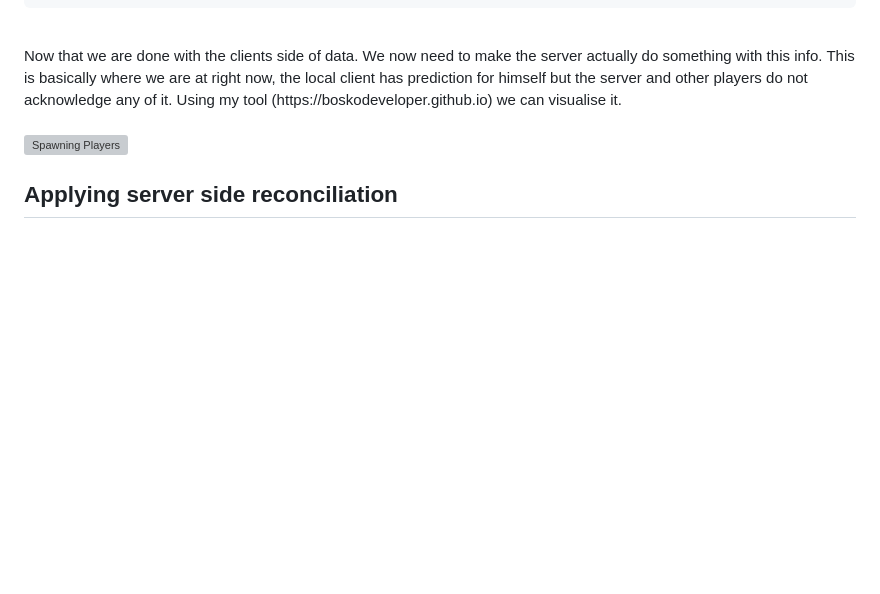
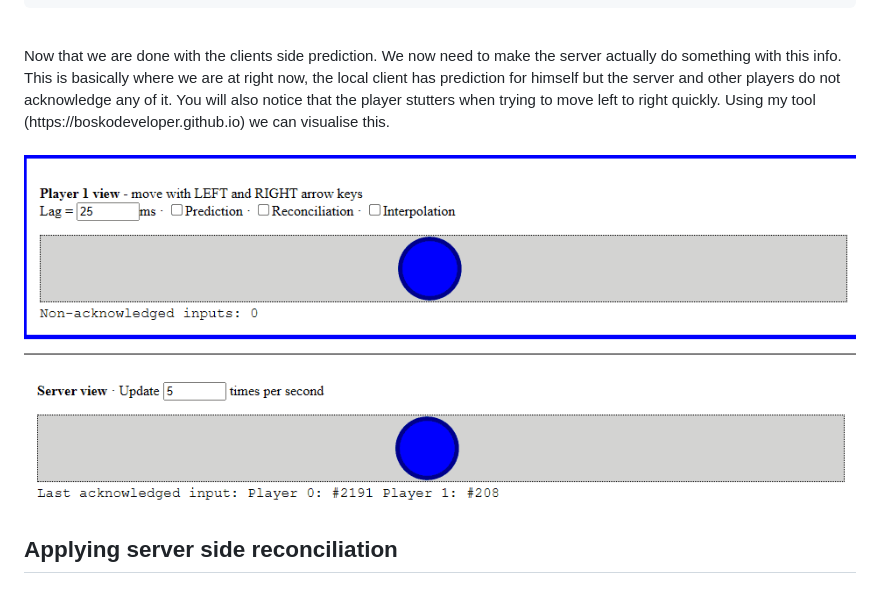
Before and after one commit to rycon2424/Multiplayer_ClientSidePrediction, a Markdown page: pages/Part_3.md, the part around the change. Rendered like a GitHub page; blank space fills up the shorter version; grey boxes are pictures that could not be loaded.

````diff
--- a/pages/Part_3.md
+++ b/pages/Part_3.md
@@ -176,9 +176,9 @@ Each tick we be doing 2 things:
         {
 ```
 <br>
-Now that we are done with the clients side of data. We now need to make the server actually do something with this info. This is basically where we are at right now, the local client has prediction for himself but the server and other players do not acknowledge any of it. Using my tool (https://boskodeveloper.github.io) we can visualise it. <br> <br>
+Now that we are done with the clients side prediction. We now need to make the server actually do something with this info. This is basically where we are at right now, the local client has prediction for himself but the server and other players do not acknowledge any of it. You will also notice that the player stutters when trying to move left to right quickly. Using my tool (https://boskodeveloper.github.io) we can visualise this. <br> <br>
 
-![Spawning Players](images/prediction.gif?raw=true)
+![Spawning Players](images/predictionV2.gif?raw=true)
 
 ## Applying server side reconciliation
 
````
